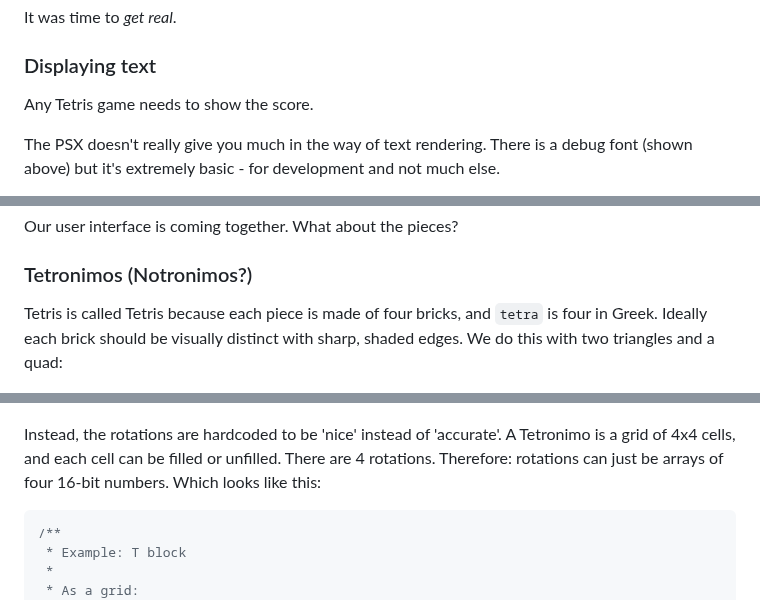
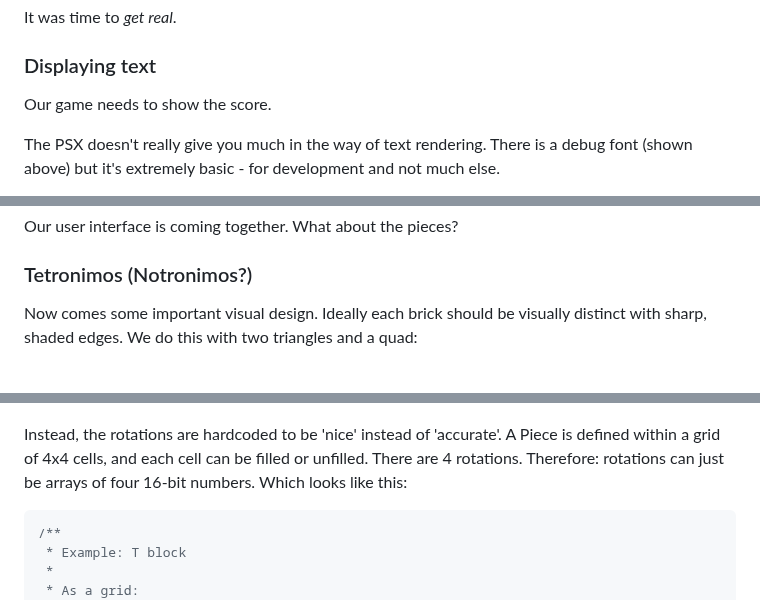
Before and after one commit to jbreckmckye/nortis, a Markdown page: README.md, 3 parts joined by grey strips. Rendered like a GitHub page.

```diff
--- a/README.md
+++ b/README.md
@@ -393,7 +393,7 @@ It was time to _get real_.
 
 ### Displaying text
 
-Any Tetris game needs to show the score.
+Our game needs to show the score.
 
 The PSX doesn't really give you much in the way of text rendering. There is a debug font (shown above) but it's extremely
 basic - for development and not much else.
@@ -425,7 +425,7 @@ Our user interface is coming together. What about the pieces?
 
 ### Tetronimos (Notronimos?)
 
-Tetris is called Tetris because each piece is made of four bricks, and `tetra` is four in Greek. Ideally each brick
+Now comes some important visual design. Ideally each brick
 should be visually distinct with sharp, shaded edges. We do this with two triangles and a quad:
 
 ![Notronimos](blog/notronimos.png)
@@ -440,7 +440,7 @@ degrees on a centre point. It turns out that isn't actually a great approach, be
 
 ![Wobble wobble](blog/rotate.png)
 
-Instead, the rotations are hardcoded to be 'nice' instead of 'accurate'. A Tetronimo is a grid of 4x4 cells, and
+Instead, the rotations are hardcoded to be 'nice' instead of 'accurate'. A Piece is defined within a grid of 4x4 cells, and
 each cell can be filled or unfilled. There are 4 rotations. Therefore: rotations can just be arrays of four 16-bit
 numbers. Which looks like this:
 
```
Also changed, not shown: other parts of README.md (+6 -6 lines).
